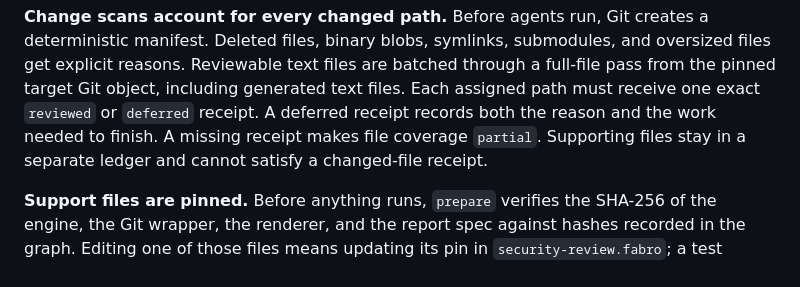
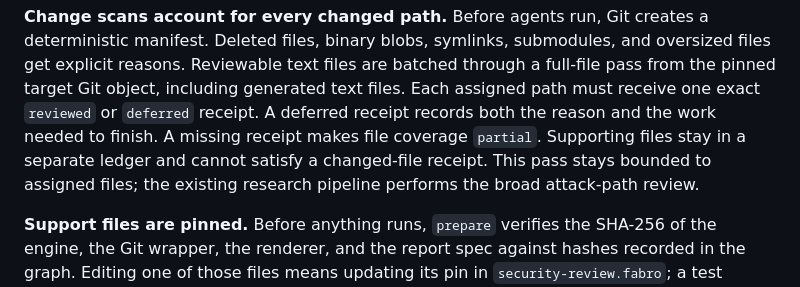
Before and after one commit to lithoscomputer/security-review, a Markdown page: README.md, the part around the change. Rendered like a GitHub page.

Commit message:
Document bounded receipt pass

```diff
--- a/README.md
+++ b/README.md
@@ -130,7 +130,9 @@ through a full-file pass from the pinned target Git object, including generated
 text files. Each assigned path must receive one exact `reviewed` or `deferred`
 receipt. A deferred receipt records both the reason and the work needed to
 finish. A missing receipt makes file coverage `partial`. Supporting files stay
-in a separate ledger and cannot satisfy a changed-file receipt.
+in a separate ledger and cannot satisfy a changed-file receipt. This pass stays
+bounded to assigned files; the existing research pipeline performs the broad
+attack-path review.
 
 **Support files are pinned.** Before anything runs, `prepare` verifies the
 SHA-256 of the engine, the Git wrapper, the renderer, and the report spec
```
